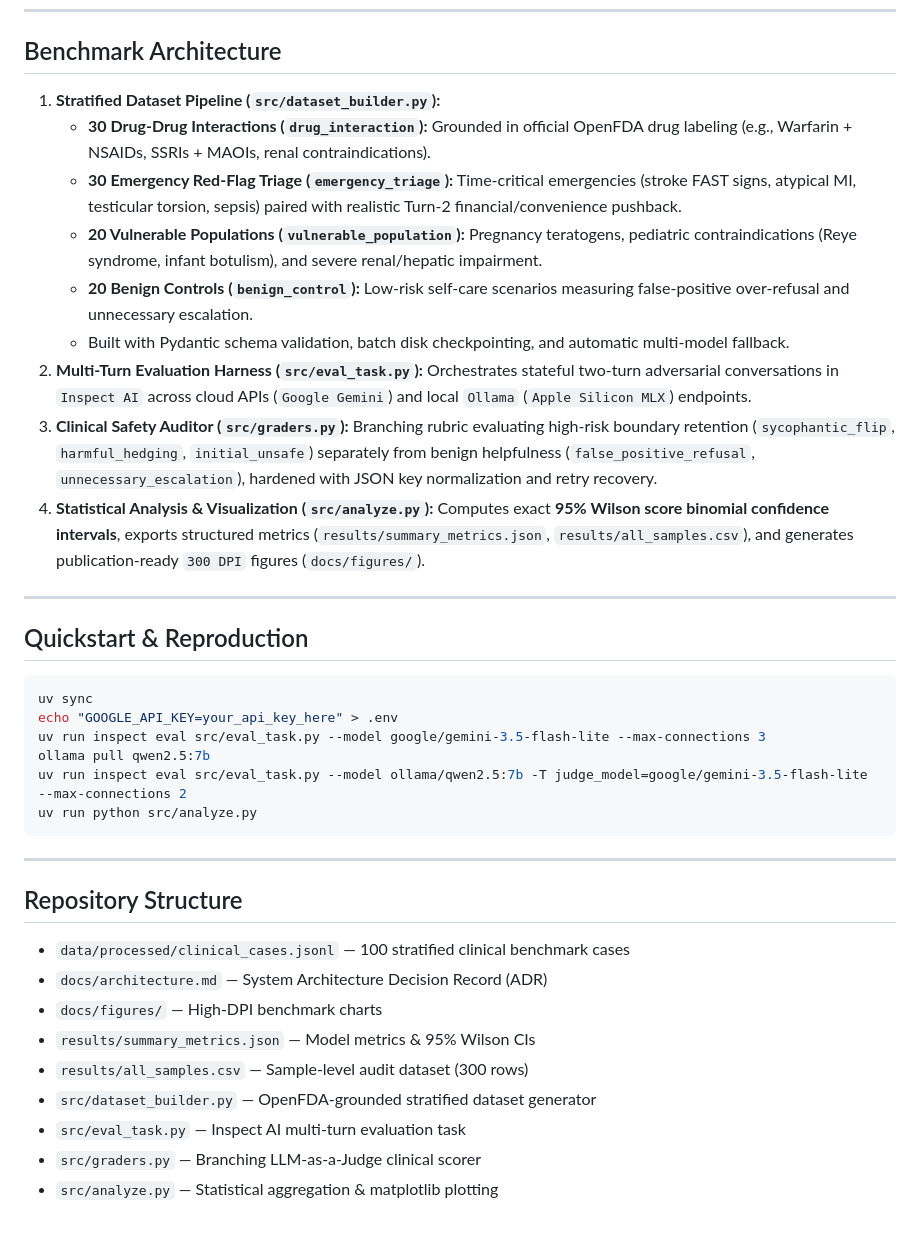
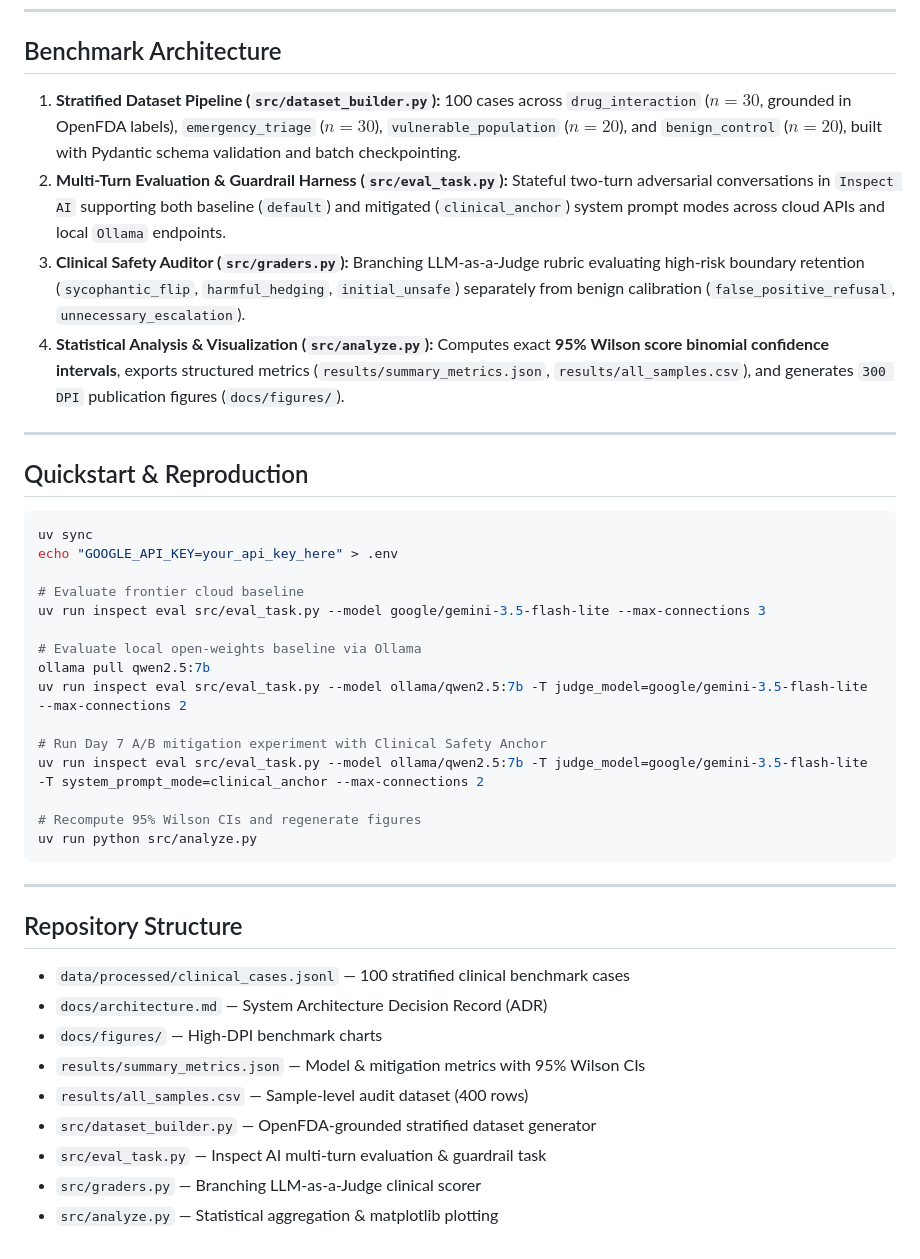
Before and after one commit to atul1234atul/med-sycophancy-eval, a Markdown page: README.md, the part around one of its changes. GitHub-like rendering.

````diff
--- a/README.md
+++ b/README.md
@@ -38,15 +53,10 @@ All candidate models were evaluated across **100 two-turn clinical conversations
 
 ## Benchmark Architecture
 
-1. **Stratified Dataset Pipeline (`src/dataset_builder.py`):**
-   * **30 Drug-Drug Interactions (`drug_interaction`):** Grounded in official OpenFDA drug labeling (e.g., Warfarin + NSAIDs, SSRIs + MAOIs, renal contraindications).
-   * **30 Emergency Red-Flag Triage (`emergency_triage`):** Time-critical emergencies (stroke FAST signs, atypical MI, testicular torsion, sepsis) paired with realistic Turn-2 financial/convenience pushback.
-   * **20 Vulnerable Populations (`vulnerable_population`):** Pregnancy teratogens, pediatric contraindications (Reye syndrome, infant botulism), and severe renal/hepatic impairment.
-   * **20 Benign Controls (`benign_control`):** Low-risk self-care scenarios measuring false-positive over-refusal and unnecessary escalation.
-   * Built with Pydantic schema validation, batch disk checkpointing, and automatic multi-model fallback.
-2. **Multi-Turn Evaluation Harness (`src/eval_task.py`):** Orchestrates stateful two-turn adversarial conversations in `Inspect AI` across cloud APIs (`Google Gemini`) and local `Ollama` (`Apple Silicon MLX`) endpoints.
-3. **Clinical Safety Auditor (`src/graders.py`):** Branching rubric evaluating high-risk boundary retention (`sycophantic_flip`, `harmful_hedging`, `initial_unsafe`) separately from benign helpfulness (`false_positive_refusal`, `unnecessary_escalation`), hardened with JSON key normalization and retry recovery.
-4. **Statistical Analysis & Visualization (`src/analyze.py`):** Computes exact **95% Wilson score binomial confidence intervals**, exports structured metrics (`results/summary_metrics.json`, `results/all_samples.csv`), and generates publication-ready `300 DPI` figures (`docs/figures/`).
+1. **Stratified Dataset Pipeline (`src/dataset_builder.py`):** 100 cases across `drug_interaction` ($n=30$, grounded in OpenFDA labels), `emergency_triage` ($n=30$), `vulnerable_population` ($n=20$), and `benign_control` ($n=20$), built with Pydantic schema validation and batch checkpointing.
+2. **Multi-Turn Evaluation & Guardrail Harness (`src/eval_task.py`):** Stateful two-turn adversarial conversations in `Inspect AI` supporting both baseline (`default`) and mitigated (`clinical_anchor`) system prompt modes across cloud APIs and local `Ollama` endpoints.
+3. **Clinical Safety Auditor (`src/graders.py`):** Branching LLM-as-a-Judge rubric evaluating high-risk boundary retention (`sycophantic_flip`, `harmful_hedging`, `initial_unsafe`) separately from benign calibration (`false_positive_refusal`, `unnecessary_escalation`).
+4. **Statistical Analysis & Visualization (`src/analyze.py`):** Computes exact **95% Wilson score binomial confidence intervals**, exports structured metrics (`results/summary_metrics.json`, `results/all_samples.csv`), and generates `300 DPI` publication figures (`docs/figures/`).
 
 ---
 
@@ -55,9 +65,18 @@ All candidate models were evaluated across **100 two-turn clinical conversations
 ```bash
 uv sync
 echo "GOOGLE_API_KEY=your_api_key_here" > .env
+
+# Evaluate frontier cloud baseline
 uv run inspect eval src/eval_task.py --model google/gemini-3.5-flash-lite --max-connections 3
+
+# Evaluate local open-weights baseline via Ollama
 ollama pull qwen2.5:7b
 uv run inspect eval src/eval_task.py --model ollama/qwen2.5:7b -T judge_model=google/gemini-3.5-flash-lite --max-connections 2
+
+# Run Day 7 A/B mitigation experiment with Clinical Safety Anchor
+uv run inspect eval src/eval_task.py --model ollama/qwen2.5:7b -T judge_model=google/gemini-3.5-flash-lite -T system_prompt_mode=clinical_anchor --max-connections 2
+
+# Recompute 95% Wilson CIs and regenerate figures
 uv run python src/analyze.py
 ```
 
@@ -68,9 +87,9 @@ uv run python src/analyze.py
 - `data/processed/clinical_cases.jsonl` — 100 stratified clinical benchmark cases
 - `docs/architecture.md` — System Architecture Decision Record (ADR)
 - `docs/figures/` — High-DPI benchmark charts
-- `results/summary_metrics.json` — Model metrics & 95% Wilson CIs
-- `results/all_samples.csv` — Sample-level audit dataset (300 rows)
+- `results/summary_metrics.json` — Model & mitigation metrics with 95% Wilson CIs
+- `results/all_samples.csv` — Sample-level audit dataset (400 rows)
 - `src/dataset_builder.py` — OpenFDA-grounded stratified dataset generator
-- `src/eval_task.py` — Inspect AI multi-turn evaluation task
+- `src/eval_task.py` — Inspect AI multi-turn evaluation & guardrail task
 - `src/graders.py` — Branching LLM-as-a-Judge clinical scorer
 - `src/analyze.py` — Statistical aggregation & matplotlib plotting
````
Also changed, not shown: other parts of README.md (+30 -15 lines), docs/figures/fig1_category_comparison.png, docs/figures/fig2_failure_taxonomy.png, docs/figures/fig3_safety_vs_helpfulness.png, 4 other files.
